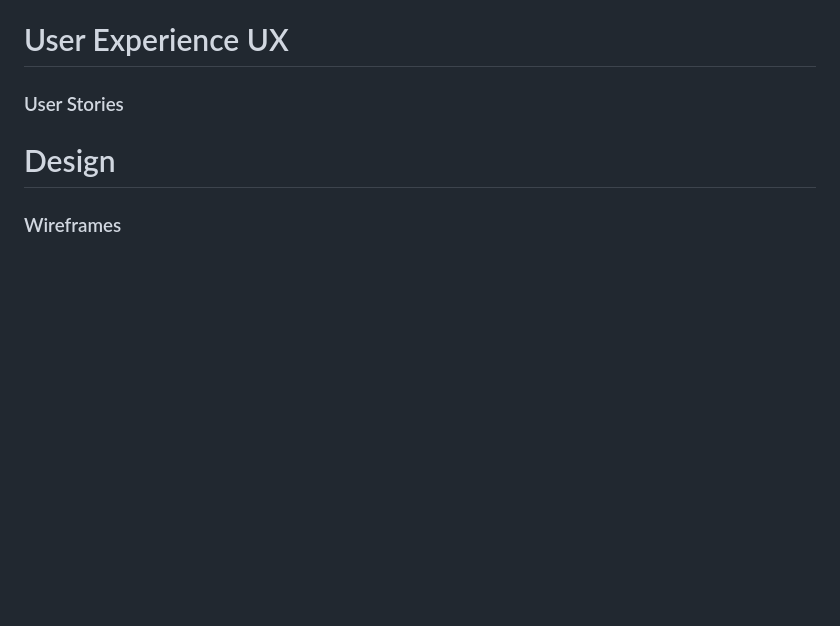
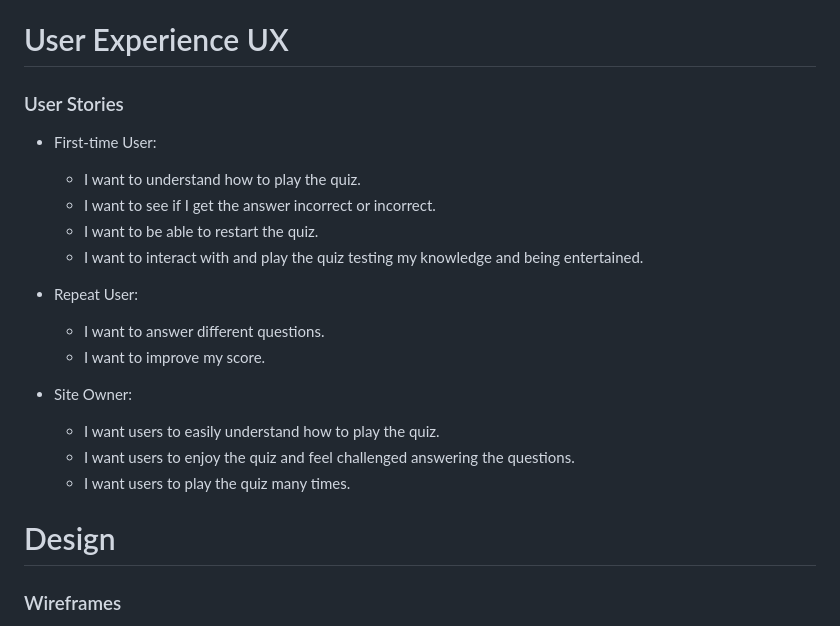
Before and after one commit to bpstephanie/The_Country_Quiz, a Markdown page: README.md, the part around the change. Drawn GitHub-style; blank space fills up the shorter version.

Commit message:
Add User stories to Readme

```diff
--- a/README.md
+++ b/README.md
@@ -32,6 +32,21 @@ Welcome to <a href="https://bpstephanie.github.io/The_Country_Quiz/">The Country
 
 # User Experience UX
 ### User Stories
+
+ * First-time User:
+    - I want to understand how to play the quiz.
+    - I want to see if I get the answer incorrect or incorrect.
+    - I want to be able to restart the quiz.
+    - I want to interact with and play the quiz testing my knowledge and being entertained.
+
+ * Repeat User:
+    - I want to answer different questions.
+    - I want to improve my score.
+
+ * Site Owner:
+    - I want users to easily understand how to play the quiz.
+    - I want users to enjoy the quiz and feel challenged answering the questions.
+    - I want users to play the quiz many times.
 
 
 # Design
```
